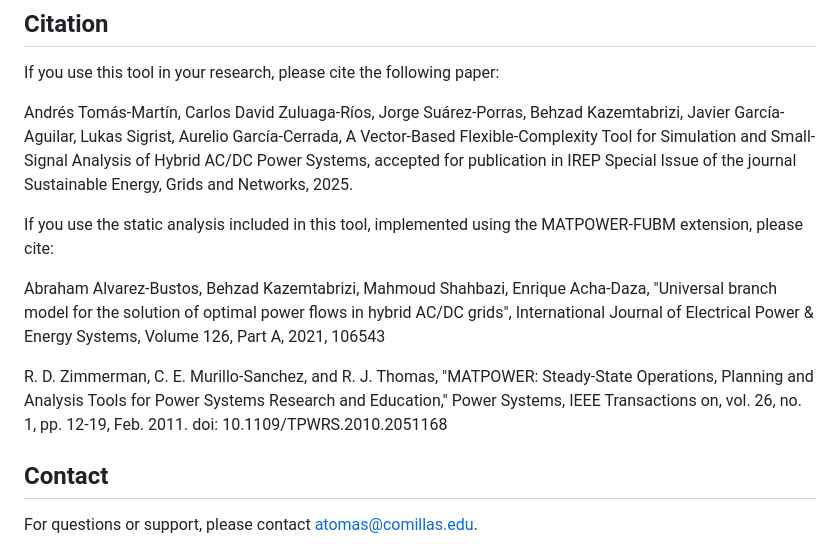
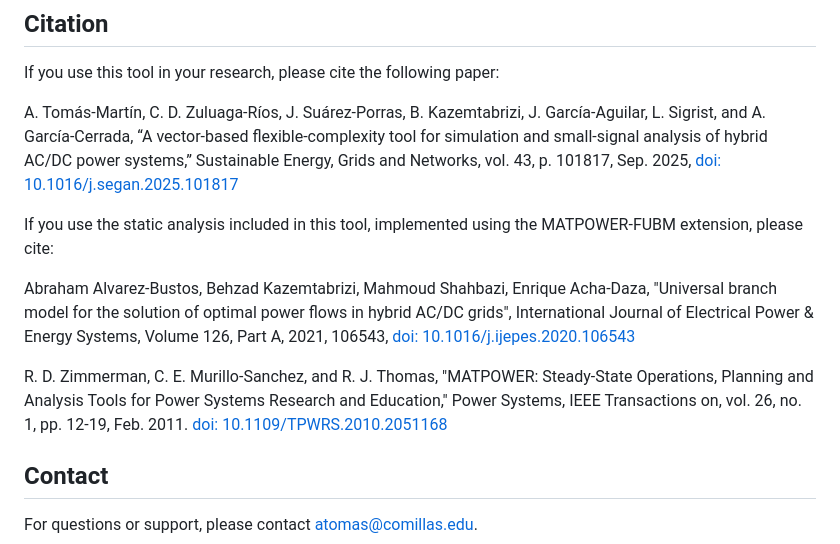
Before and after one commit to atomasmartin/VFlexP, a Markdown page: README.md, the part around the change. Drawn GitHub-style.

Commit message:
Revise citation format and add DOIs in README
Updated citations in the README file to include DOIs and correct formatting.

```diff
--- a/README.md
+++ b/README.md
@@ -68,13 +68,13 @@ This project is in early development, and bug reports and feature requests are w
 
 If you use this tool in your research, please cite the following paper:
 
-Andrés Tomás-Martín, Carlos David Zuluaga-Ríos, Jorge Suárez-Porras, Behzad Kazemtabrizi, Javier García-Aguilar, Lukas Sigrist, Aurelio García-Cerrada, A Vector-Based Flexible-Complexity Tool for Simulation and Small-Signal Analysis of Hybrid AC/DC Power Systems, accepted for publication in IREP Special Issue of the journal Sustainable Energy, Grids and Networks, 2025.
+A. Tomás-Martín, C. D. Zuluaga-Ríos, J. Suárez-Porras, B. Kazemtabrizi, J. García-Aguilar, L. Sigrist, and A. García-Cerrada, “A vector-based flexible-complexity tool for simulation and small-signal analysis of hybrid AC/DC power systems,” Sustainable Energy, Grids and Networks, vol. 43, p. 101817, Sep. 2025, [doi: 10.1016/j.segan.2025.101817](https://doi.org/10.1016/j.segan.2025.101817)
 
 If you use the static analysis included in this tool, implemented using the MATPOWER-FUBM extension, please cite:
 
-Abraham Alvarez-Bustos, Behzad Kazemtabrizi, Mahmoud Shahbazi, Enrique Acha-Daza, "Universal branch model for the solution of optimal power flows in hybrid AC/DC grids", International Journal of Electrical Power & Energy Systems, Volume 126, Part A, 2021, 106543
+Abraham Alvarez-Bustos, Behzad Kazemtabrizi, Mahmoud Shahbazi, Enrique Acha-Daza, "Universal branch model for the solution of optimal power flows in hybrid AC/DC grids", International Journal of Electrical Power & Energy Systems, Volume 126, Part A, 2021, 106543, [doi: 10.1016/j.ijepes.2020.106543](https://doi.org/10.1016/j.ijepes.2020.106543)
 
-R. D. Zimmerman, C. E. Murillo-Sanchez, and R. J. Thomas, "MATPOWER: Steady-State Operations, Planning and Analysis Tools for Power Systems Research and Education," Power Systems, IEEE Transactions on, vol. 26, no. 1, pp. 12-19, Feb. 2011. doi: 10.1109/TPWRS.2010.2051168
+R. D. Zimmerman, C. E. Murillo-Sanchez, and R. J. Thomas, "MATPOWER: Steady-State Operations, Planning and Analysis Tools for Power Systems Research and Education," Power Systems, IEEE Transactions on, vol. 26, no. 1, pp. 12-19, Feb. 2011. [doi: 10.1109/TPWRS.2010.2051168](https://doi.org/10.1109/TPWRS.2010.2051168)
 
 ## Contact
 
```
